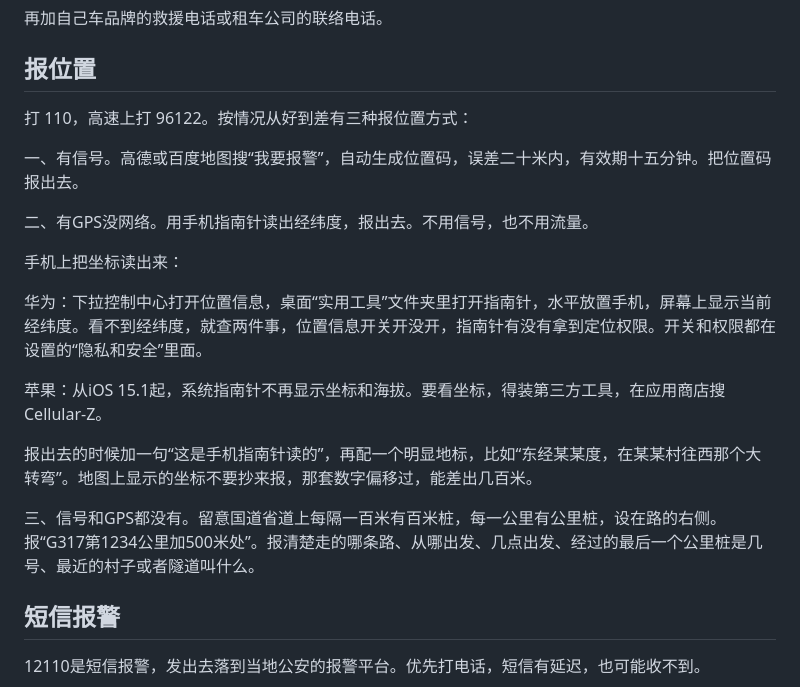
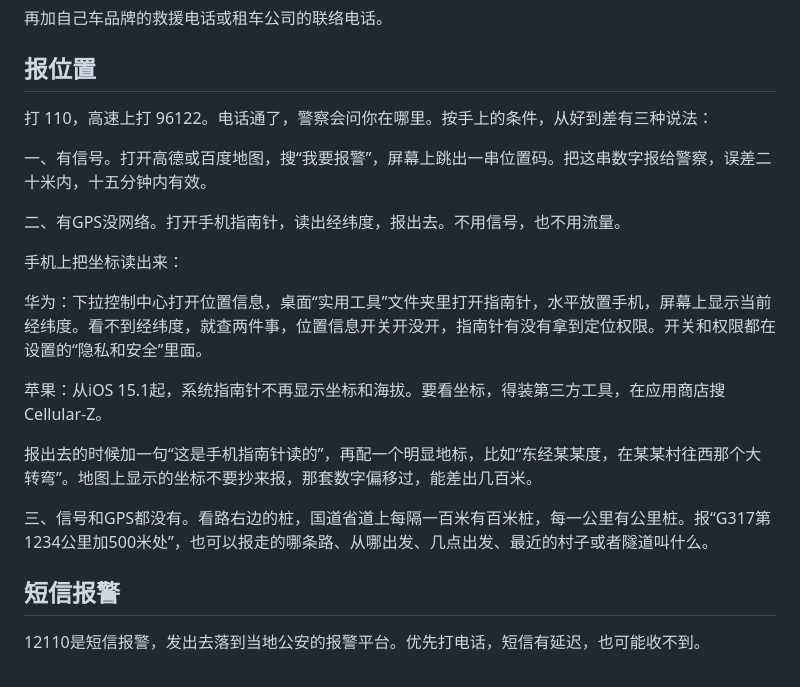
Before and after one commit to joanna2joanna/chuanxi, a Markdown page: yingji-note.md, the part around the change. Drawn GitHub-style.

Commit message:
笔记09 报位置重排叙述：先打电话、后答位置，第三档去重

```diff
--- a/yingji-note.md
+++ b/yingji-note.md
@@ -38,11 +38,11 @@
 
 ## 报位置
 
-打 110，高速上打 96122。按情况从好到差有三种报位置方式：
+打 110，高速上打 96122。电话通了，警察会问你在哪里。按手上的条件，从好到差有三种说法：
 
-一、有信号。高德或百度地图搜“我要报警”，自动生成位置码，误差二十米内，有效期十五分钟。把位置码报出去。
+一、有信号。打开高德或百度地图，搜“我要报警”，屏幕上跳出一串位置码。把这串数字报给警察，误差二十米内，十五分钟内有效。
 
-二、有GPS没网络。用手机指南针读出经纬度，报出去。不用信号，也不用流量。
+二、有GPS没网络。打开手机指南针，读出经纬度，报出去。不用信号，也不用流量。
 
 手机上把坐标读出来：
 
@@ -52,7 +52,7 @@
 
 报出去的时候加一句“这是手机指南针读的”，再配一个明显地标，比如“东经某某度，在某某村往西那个大转弯”。地图上显示的坐标不要抄来报，那套数字偏移过，能差出几百米。
 
-三、信号和GPS都没有。留意国道省道上每隔一百米有百米桩，每一公里有公里桩，设在路的右侧。报“G317第1234公里加500米处”。报清楚走的哪条路、从哪出发、几点出发、经过的最后一个公里桩是几号、最近的村子或者隧道叫什么。
+三、信号和GPS都没有。看路右边的桩，国道省道上每隔一百米有百米桩，每一公里有公里桩。报“G317第1234公里加500米处”，也可以报走的哪条路、从哪出发、几点出发、最近的村子或者隧道叫什么。
 
 ## 短信报警
 
```
